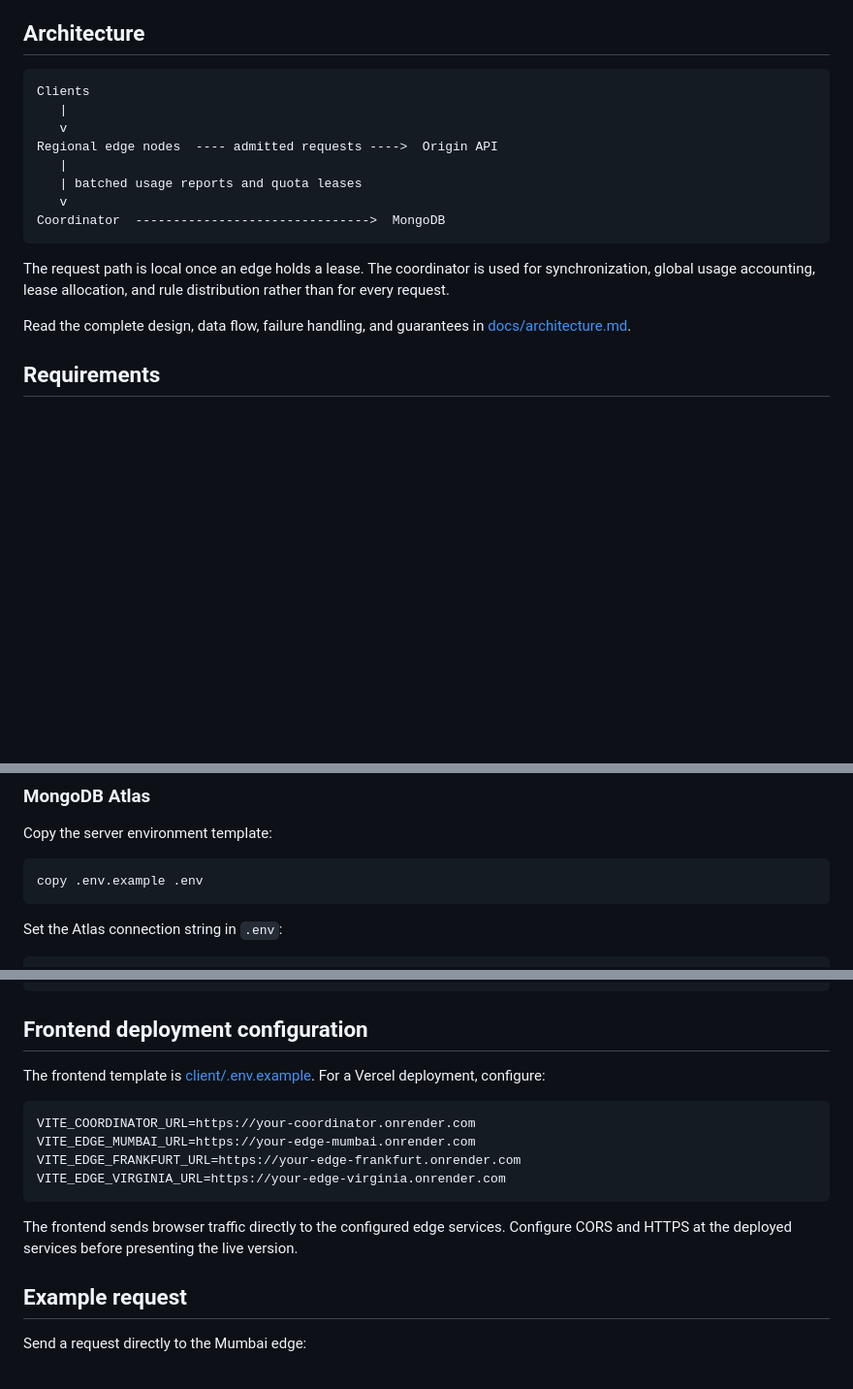
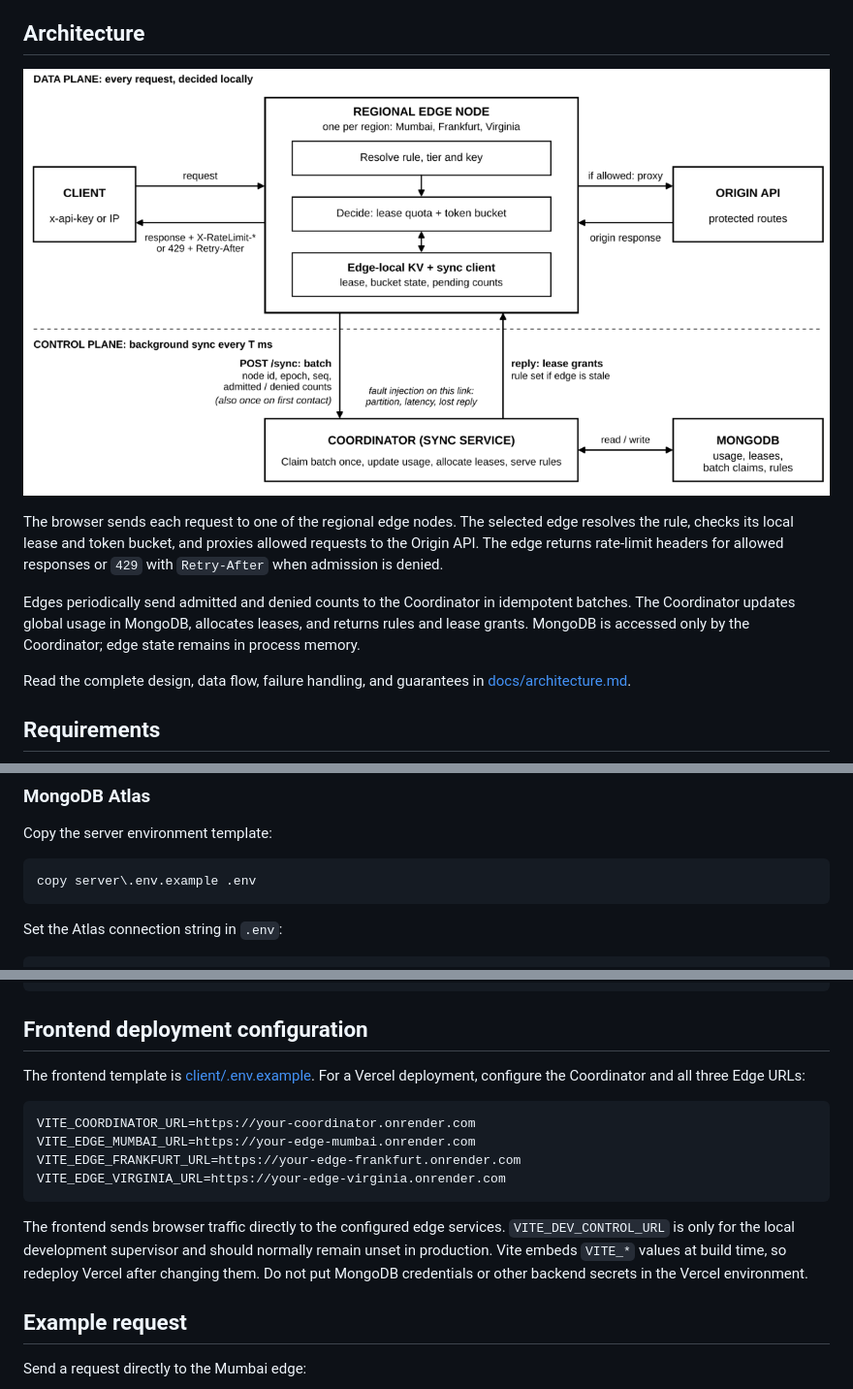
Before and after one commit to Jagdish-Padhi/EdgeGate, a Markdown page: README.md, 3 parts joined by grey strips. Shown at 97% size. Rendered like a GitHub page; pictures changed too: docs/architecture-data-control-plane.png (added); blank space fills up the shorter version.

````diff
--- a/README.md
+++ b/README.md
@@ -27,20 +27,17 @@ the local edge-worker adapter used for this project.
 
 ## Architecture
 
-```text
-Clients
-   |
-   v
-Regional edge nodes  ---- admitted requests ---->  Origin API
-   |
-   | batched usage reports and quota leases
-   v
-Coordinator  ------------------------------->  MongoDB
-```
+![EdgeGate data and control plane architecture](docs/architecture-data-control-plane.png)
 
-The request path is local once an edge holds a lease. The coordinator is used
-for synchronization, global usage accounting, lease allocation, and rule
-distribution rather than for every request.
+The browser sends each request to one of the regional edge nodes. The selected
+edge resolves the rule, checks its local lease and token bucket, and proxies
+allowed requests to the Origin API. The edge returns rate-limit headers for
+allowed responses or `429` with `Retry-After` when admission is denied.
+
+Edges periodically send admitted and denied counts to the Coordinator in
+idempotent batches. The Coordinator updates global usage in MongoDB, allocates
+leases, and returns rules and lease grants. MongoDB is accessed only by the
+Coordinator; edge state remains in process memory.
 
 Read the complete design, data flow, failure handling, and guarantees in
 [docs/architecture.md](docs/architecture.md).
@@ -74,7 +71,7 @@ npm run dev
 Copy the server environment template:
 
 ```bash
-copy .env.example .env
+copy server\.env.example .env
 ```
 
 Set the Atlas connection string in `.env`:
@@ -160,7 +233,7 @@ EDGE_SYNC_LOSS_RATE=0.02
 ## Frontend deployment configuration
 
 The frontend template is [client/.env.example](client/.env.example).
-For a Vercel deployment, configure:
+For a Vercel deployment, configure the Coordinator and all three Edge URLs:
 
 ```env
 VITE_COORDINATOR_URL=https://your-coordinator.onrender.com
@@ -170,8 +243,10 @@ VITE_EDGE_VIRGINIA_URL=https://your-edge-virginia.onrender.com
 ```
 
 The frontend sends browser traffic directly to the configured edge services.
-Configure CORS and HTTPS at the deployed services before presenting the live
-version.
+`VITE_DEV_CONTROL_URL` is only for the local development supervisor and should
+normally remain unset in production. Vite embeds `VITE_*` values at build time,
+so redeploy Vercel after changing them. Do not put MongoDB credentials or other
+backend secrets in the Vercel environment.
 
 ## Example request
 
````
Also changed, not shown: other parts of README.md (+77 -1 lines).
